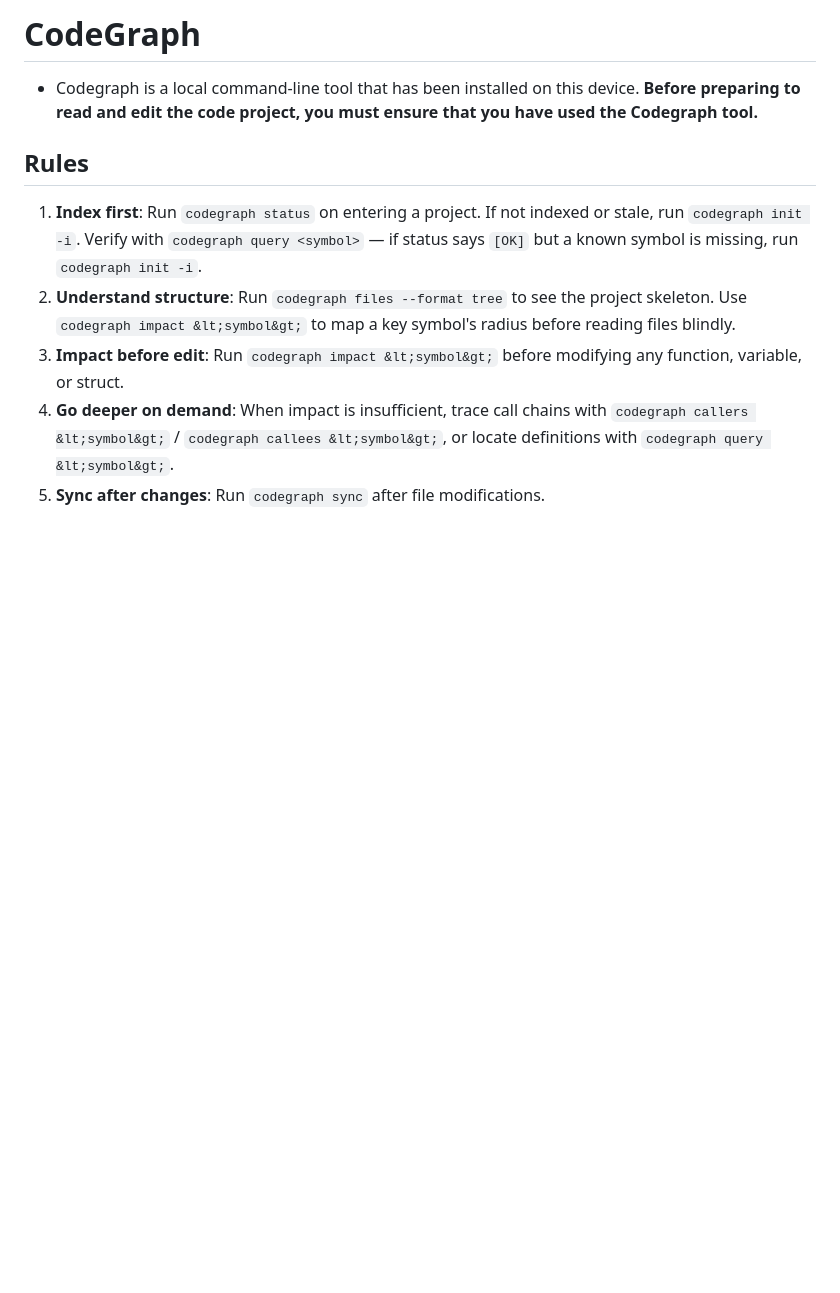
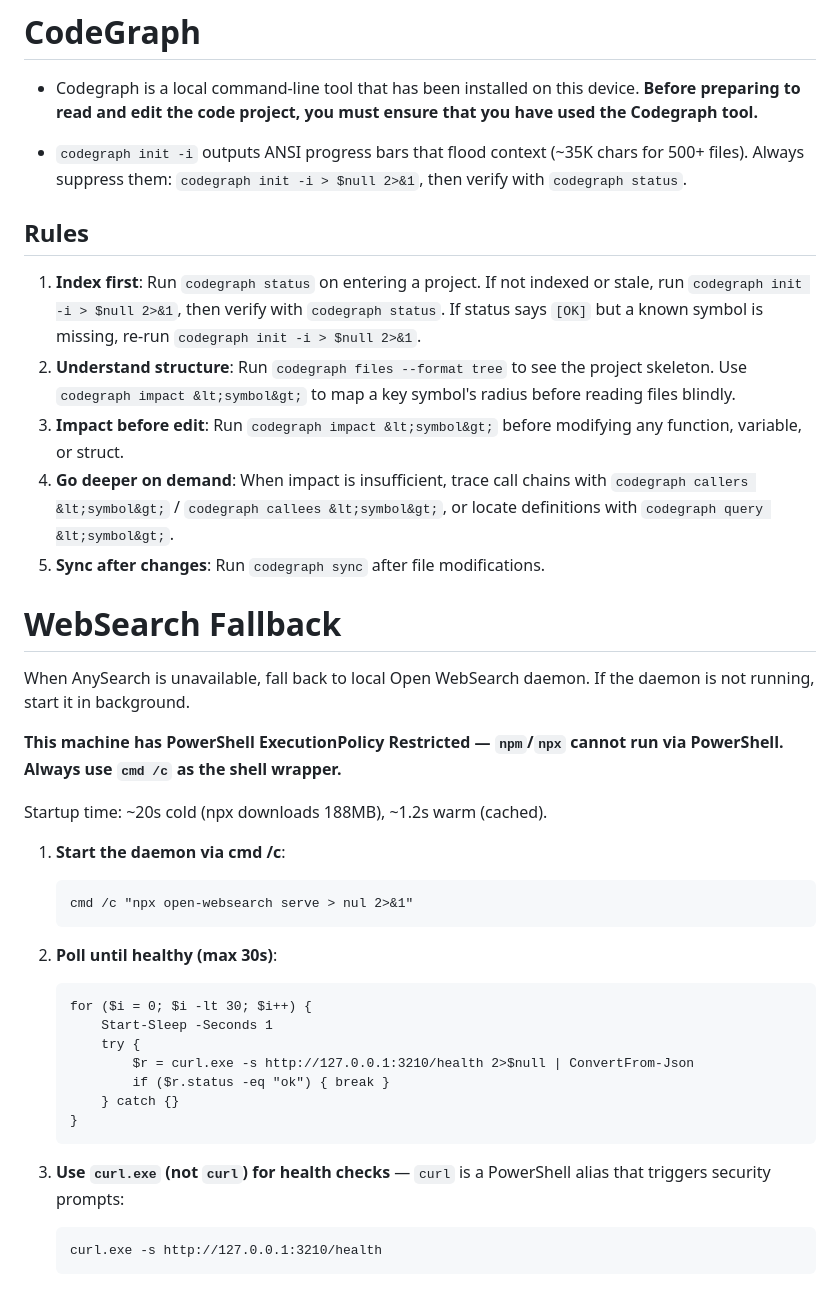
Before and after one commit to Narnat666/NarnatAgent, a Markdown page: narnat.md, the part around the change. Drawn GitHub-style; blank space fills up the shorter version.

Commit message:
[更新] 存档md文件

````diff
--- a/narnat.md
+++ b/narnat.md
@@ -89,11 +89,14 @@ Rule: decide what you need to READ before running the command. Don't dump what y
 - Codegraph is a local command-line tool that has been installed on this device.
 **Before preparing to read and edit the code project, you must ensure that you have used the Codegraph tool.**
 
+- `codegraph init -i` outputs ANSI progress bars that flood context (~35K chars for 500+ files).
+  Always suppress them: `codegraph init -i > $null 2>&1`, then verify with `codegraph status`.
+
 ## Rules
 
 1. **Index first**: Run `codegraph status` on entering a project. If not indexed
-   or stale, run `codegraph init -i`. Verify with `codegraph query <symbol>` —
-   if status says `[OK]` but a known symbol is missing, run `codegraph init -i`.
+   or stale, run `codegraph init -i > $null 2>&1`, then verify with `codegraph status`.
+   If status says `[OK]` but a known symbol is missing, re-run `codegraph init -i > $null 2>&1`.
 2. **Understand structure**: Run `codegraph files --format tree` to see the
    project skeleton. Use `codegraph impact &lt;symbol&gt;` to map a key symbol's
    radius before reading files blindly.
@@ -103,3 +106,32 @@ Rule: decide what you need to READ before running the command. Don't dump what y
    `codegraph callers &lt;symbol&gt;` / `codegraph callees &lt;symbol&gt;`, or locate
    definitions with `codegraph query &lt;symbol&gt;`.
 5. **Sync after changes**: Run `codegraph sync` after file modifications.
+
+# WebSearch Fallback
+
+When AnySearch is unavailable, fall back to local Open WebSearch daemon. If the daemon is not running, start it in background.
+
+**This machine has PowerShell ExecutionPolicy Restricted — `npm`/`npx` cannot run via PowerShell. Always use `cmd /c` as the shell wrapper.**
+
+Startup time: ~20s cold (npx downloads 188MB), ~1.2s warm (cached).
+
+1. **Start the daemon via cmd /c**:
+   ```
+   cmd /c "npx open-websearch serve > nul 2>&1"
+   ```
+
+2. **Poll until healthy (max 30s)**:
+   ```
+   for ($i = 0; $i -lt 30; $i++) {
+       Start-Sleep -Seconds 1
+       try {
+           $r = curl.exe -s http://127.0.0.1:3210/health 2>$null | ConvertFrom-Json
+           if ($r.status -eq "ok") { break }
+       } catch {}
+   }
+   ```
+
+3. **Use `curl.exe` (not `curl`) for health checks** — `curl` is a PowerShell alias that triggers security prompts:
+   ```
+   curl.exe -s http://127.0.0.1:3210/health
+   ```
````
